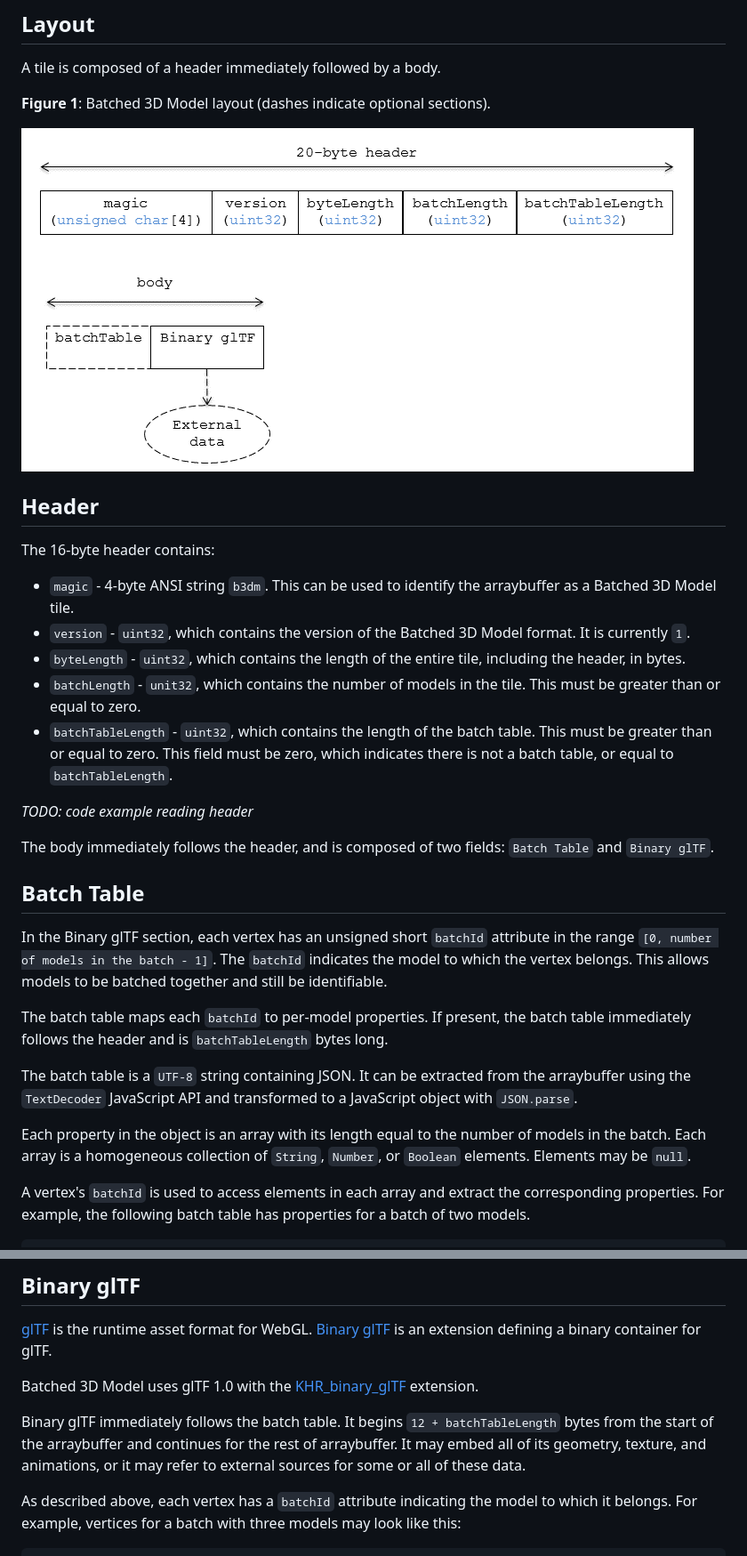
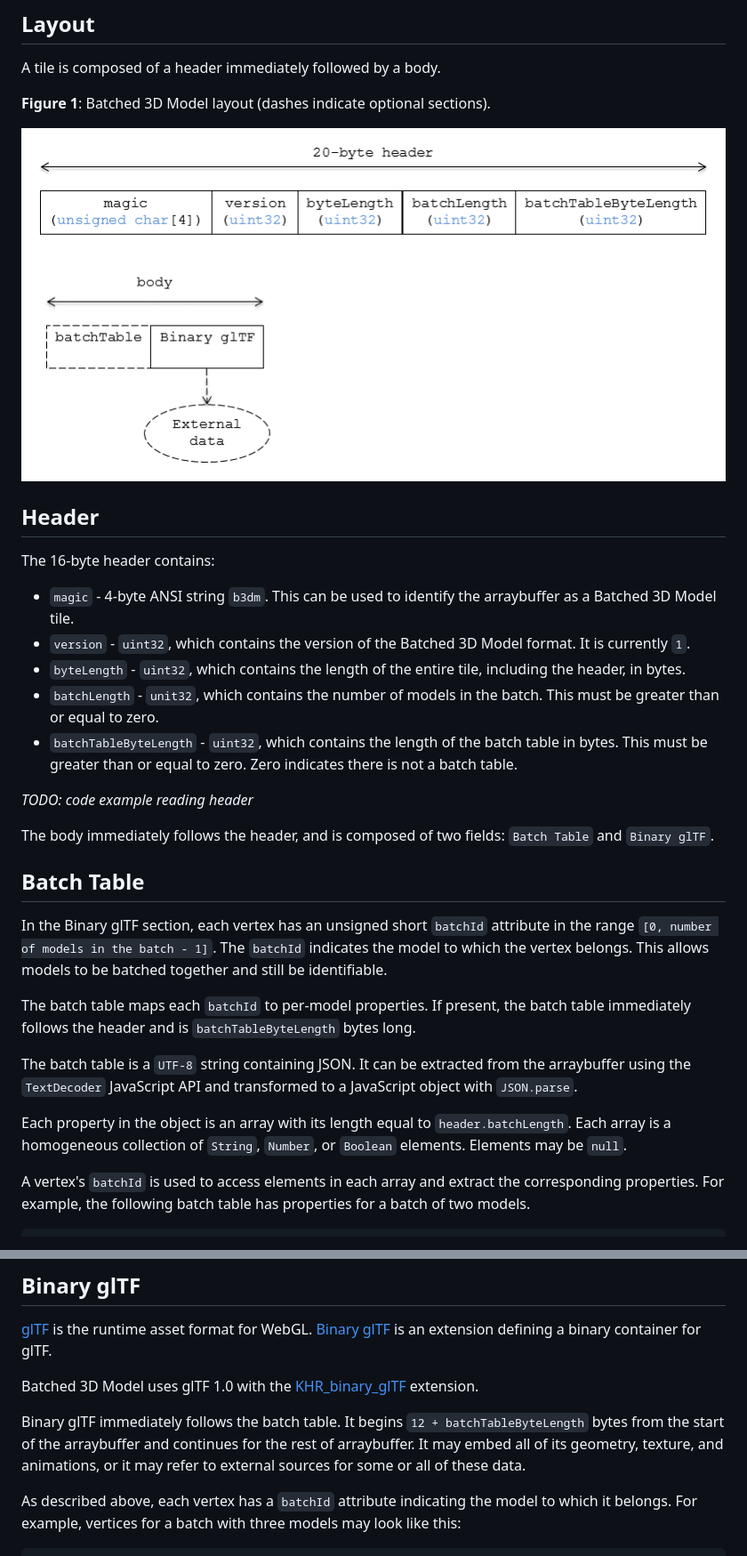
Before and after one commit to CesiumGS/3d-tiles, a Markdown page: b3dm/README.md, 2 parts joined by grey strips. Shown at 89% size. Rendered like a GitHub page; pictures changed too: b3dm/figures/layout.png.

Commit message:
b3dm batchTableByteLength rename

````diff
--- a/b3dm/README.md
+++ b/b3dm/README.md
@@ -28,8 +28,8 @@ The 16-byte header contains:
 * `magic` - 4-byte ANSI string `b3dm`.  This can be used to identify the arraybuffer as a Batched 3D Model tile.
 * `version` - `uint32`, which contains the version of the Batched 3D Model format. It is currently `1`.
 * `byteLength` - `uint32`, which contains the length of the entire tile, including the header, in bytes.
-* `batchLength` - `unit32`, which contains the number of models in the tile.  This must be greater than or equal to zero.
-* `batchTableLength` - `uint32`, which contains the length of the batch table.  This must be greater than or equal to zero.  This field must be zero, which indicates there is not a batch table, or equal to `batchTableLength`.
+* `batchLength` - `unit32`, which contains the number of models in the batch.  This must be greater than or equal to zero.
+* `batchTableByteLength` - `uint32`, which contains the length of the batch table in bytes.  This must be greater than or equal to zero.  Zero indicates there is not a batch table.
 
 _TODO: code example reading header_
 
@@ -39,11 +39,11 @@ The body immediately follows the header, and is composed of two fields: `Batch T
 
 In the Binary glTF section, each vertex has an unsigned short `batchId` attribute in the range `[0, number of models in the batch - 1]`.  The `batchId` indicates the model to which the vertex belongs.  This allows models to be batched together and still be identifiable.
 
-The batch table maps each `batchId` to per-model properties.  If present, the batch table immediately follows the header and is `batchTableLength` bytes long.
+The batch table maps each `batchId` to per-model properties.  If present, the batch table immediately follows the header and is `batchTableByteLength` bytes long.
 
 The batch table is a `UTF-8` string containing JSON.  It can be extracted from the arraybuffer using the `TextDecoder` JavaScript API and transformed to a JavaScript object with `JSON.parse`.
 
-Each property in the object is an array with its length equal to the number of models in the batch.  Each array is a homogeneous collection of `String`, `Number`, or `Boolean` elements.  Elements may be `null`.
+Each property in the object is an array with its length equal to `header.batchLength`.  Each array is a homogeneous collection of `String`, `Number`, or `Boolean` elements.  Elements may be `null`.
 
 A vertex's `batchId` is used to access elements in each array and extract the corresponding properties.  For example, the following batch table has properties for a batch of two models.
 ```json
@@ -74,7 +74,7 @@ yearBuilt[1] = 2015;
 
 Batched 3D Model uses glTF 1.0 with the [KHR_binary_glTF](https://github.com/KhronosGroup/glTF/tree/master/extensions/Khronos/KHR_binary_glTF) extension.
 
-Binary glTF immediately follows the batch table.  It begins `12 + batchTableLength` bytes from the start of the arraybuffer and continues for the rest of arraybuffer.  It may embed all of its geometry, texture, and animations, or it may refer to external sources for some or all of these data.
+Binary glTF immediately follows the batch table.  It begins `12 + batchTableByteLength` bytes from the start of the arraybuffer and continues for the rest of arraybuffer.  It may embed all of its geometry, texture, and animations, or it may refer to external sources for some or all of these data.
 
 As described above, each vertex has a `batchId` attribute indicating the model to which it belongs.  For example, vertices for a batch with three models may look like this:
 ```
````
Also changed, not shown: 1 other file.
